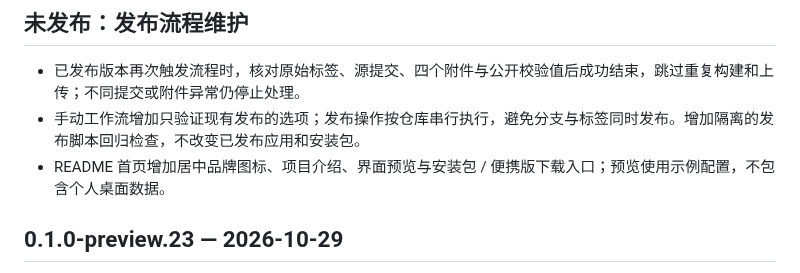
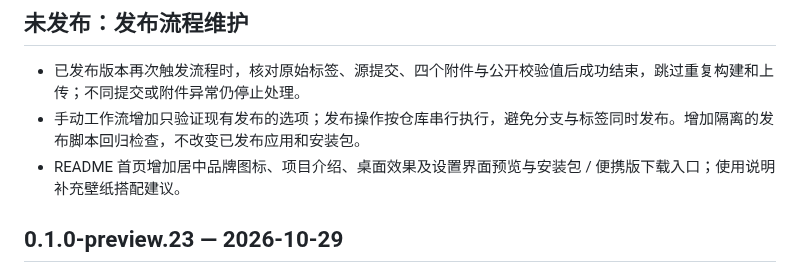
Before and after one commit to lpd2005/desktop-dock, a Markdown page: CHANGELOG.md, the part around the change. Drawn GitHub-style.

```diff
--- a/CHANGELOG.md
+++ b/CHANGELOG.md
@@ -4,7 +4,7 @@
 
 - 已发布版本再次触发流程时，核对原始标签、源提交、四个附件与公开校验值后成功结束，跳过重复构建和上传；不同提交或附件异常仍停止处理。
 - 手动工作流增加只验证现有发布的选项；发布操作按仓库串行执行，避免分支与标签同时发布。增加隔离的发布脚本回归检查，不改变已发布应用和安装包。
-- README 首页增加居中品牌图标、项目介绍、界面预览与安装包 / 便携版下载入口；预览使用示例配置，不包含个人桌面数据。
+- README 首页增加居中品牌图标、项目介绍、桌面效果及设置界面预览与安装包 / 便携版下载入口；使用说明补充壁纸搭配建议。
 
 ## 0.1.0-preview.23 — 2026-10-29
 
```
Also changed, not shown: README.md (+5 -1 lines), docs/USER_GUIDE.md (+15 -0 lines), docs/image.png (added), 1 other file.
